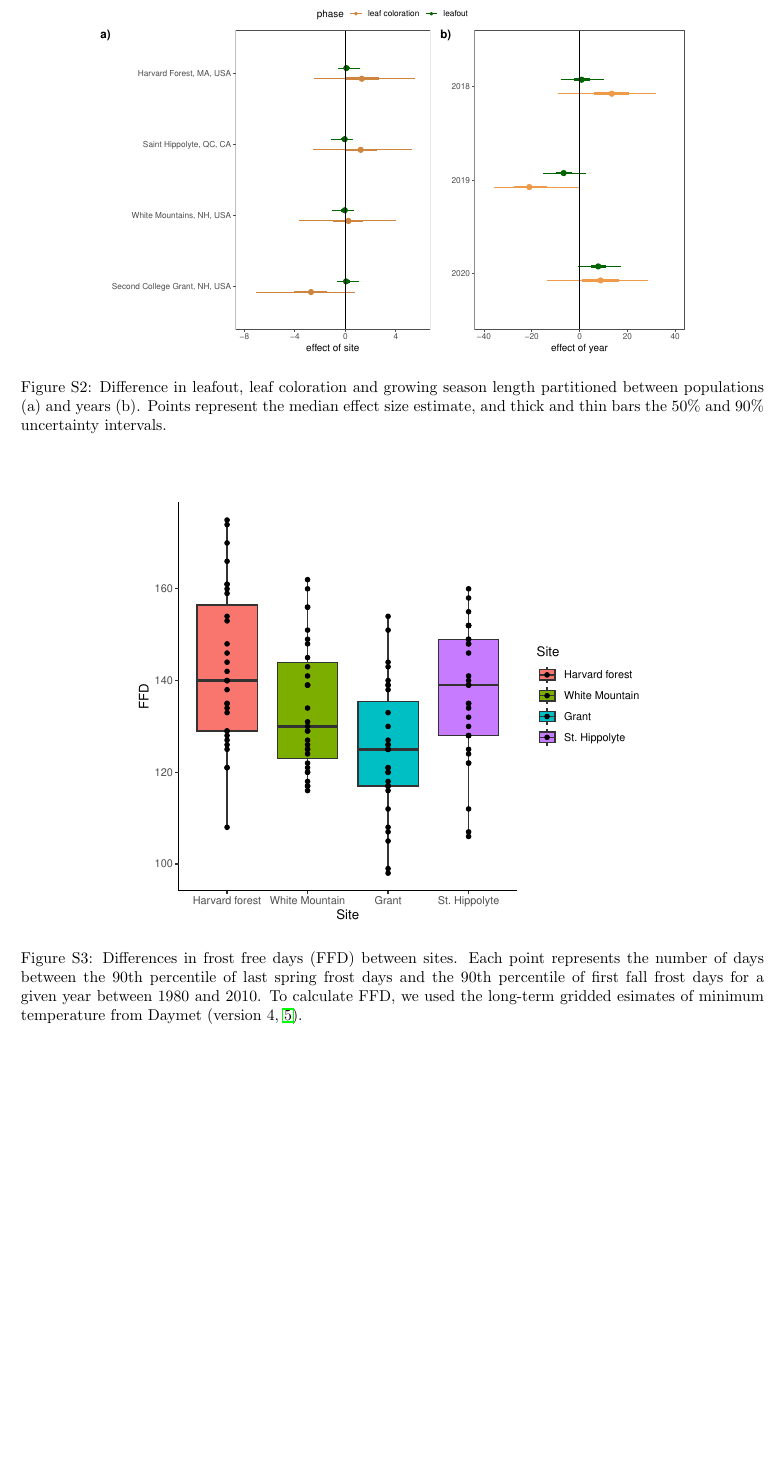
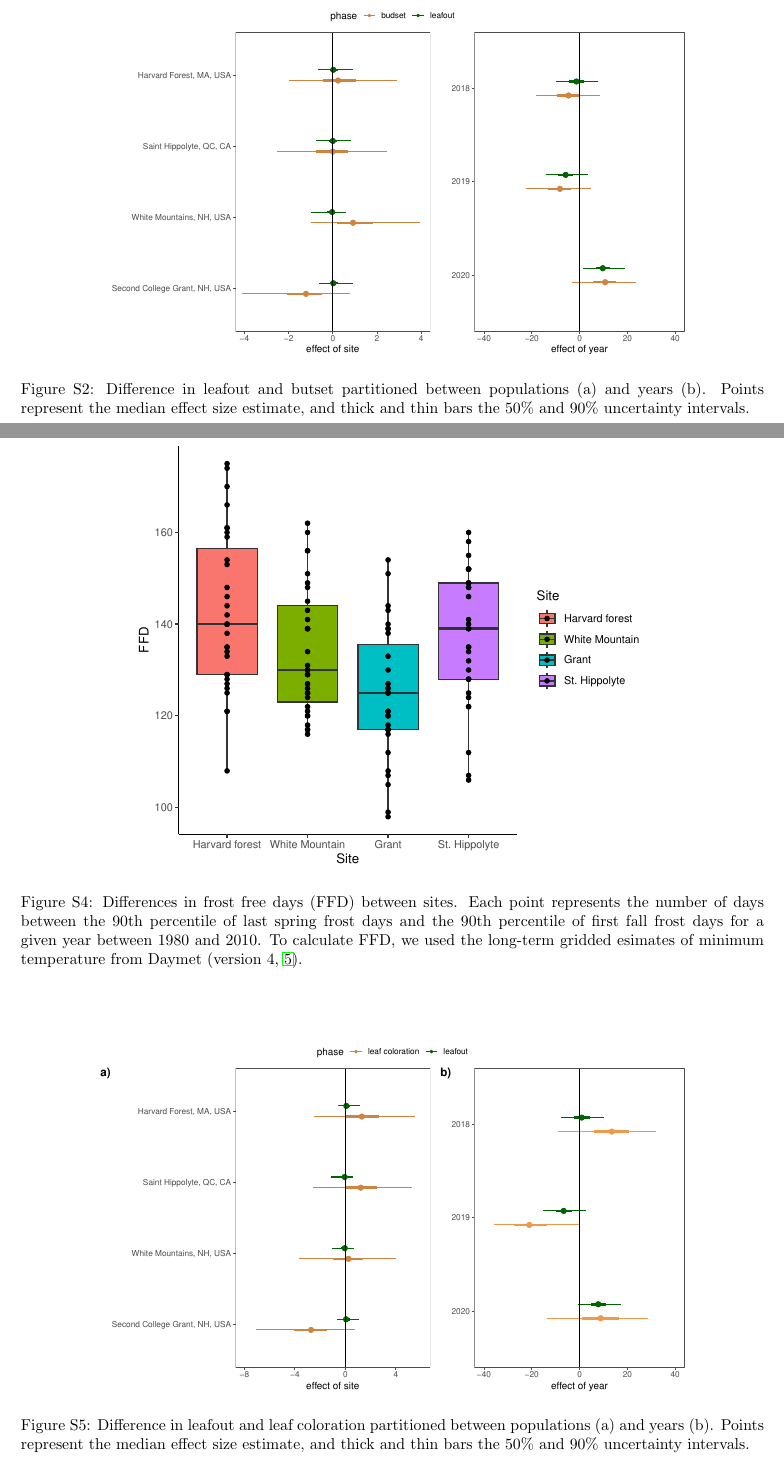
Before and after one commit to lizzieinvancouver/wildhellgarden, a LaTeX document (docs/supple.tex, which reads docs/phen_framing.tex): part of page 5 of 6 before the commit and two parts of pages 5 and 7 of 7 after it, the two joined at a grey line, cut so that both start at the same text, the shorter picture padded with empty space. Compiled offline with pdfLaTeX; a LaTeX package or settings file that is missing is left out.

Commit message:
reverted figure 2

```diff
--- a/docs/phen_framing.tex
+++ b/docs/phen_framing.tex
@@ -142,8 +142,8 @@ These results suggest that some of the apparently conflicting recent findings of
 
 % emw6Nov2025 -- avoid 'plastic' here as some would not use the word the way we do ...
 % emw6Nov2025 -- save words by not naming the sites
-Beyond species-level variation, we found high interannual variation in both leafout and budset. We expected large differences across years in leafout ($\sigma_{year}$: 10.7 days, $UI_{90}$[4.9, 20.9], Figure \ref{fig:vapar}b), because it varies strongly with local climatic conditions---one of the reasons it is the most consistent biological indicator of anthropogenic climate change \citep{ipcc2022}. Similarly, we found little variation across populations in leafout ($\sigma_{population}$: 0.6 days, $UI_{90}$[0, 1.8], Figure \ref{fig:vapar}a). Yet our finding of 15 days of variation across years in budset was surprising (\sigma_{year}$: 15 days, $UI_{90}$[6.4, 30.8], Figure \ref{fig:vapar}b) because budset is generally thought to be strongly locally adapted and controlled by photoperiod, which does not vary year to year \citep{soolanayakanahally2013timing,aitken2016}. %dl15Nov2025: I would specify "local adaptation in budset" just to help the reader stay focused
-We did find evidence of local adaptation ($\sigma_{population}$: 2.3 days, $UI_{90}$[0.4, 6.1], Figure \ref{fig:vapar}a), with populations from the site with the fewest frost free days (FFD, Figure \ref{fig:ffd}) setting buds approximately two days before the site with next fewest FFD. These differences, however, were weak (Figure \ref{fig:vapar}a) and 7X and 4X smaller than the variation due to year and species (respectively).
+Beyond species-level variation, we found high interannual variation in both leafout and budset. We expected large differences across years in leafout ($\sigma_{year}$: 10.7 days, $UI_{90}$[4.9, 20.9], Figure \ref{fig:mus}b), because it varies strongly with local climatic conditions---one of the reasons it is the most consistent biological indicator of anthropogenic climate change \citep{ipcc2022}. Similarly, we found little variation across populations in leafout ($\sigma_{population}$: 0.6 days, $UI_{90}$[0, 1.8], Figure \ref{fig:mus}a). Yet our finding of 15 days of variation across years in budset was surprising (\sigma_{year}$: 15 days, $UI_{90}$[6.4, 30.8], Figure \ref{fig:mus}b) because budset is generally thought to be strongly locally adapted and controlled by photoperiod, which does not vary year to year \citep{soolanayakanahally2013timing,aitken2016}. %dl15Nov2025: I would specify "local adaptation in budset" just to help the reader stay focused
+We did find evidence of local adaptation ($\sigma_{population}$: 2.3 days, $UI_{90}$[0.4, 6.1], Figure \ref{fig:mus}a), with populations from the site with the fewest frost free days (FFD, Figure \ref{fig:ffd}) setting buds approximately two days before the site with next fewest FFD. These differences, however, were weak (Figure \ref{fig:mus}a) and 7X and 4X smaller than the variation due to year and species (respectively) We observed similar patterns with leaf coloration as the end of season phase (Figure \ref{fig:alta}).
 
 % emw6Nov2025 -- CUTREFS: Olsen2014, vico2021
 The shift in budset with earlier leafout suggests a potential pathway to better understand and predict ecosystem dynamics, given additional research. While most work on budset has stressed the role of photoperiod \citep{soolanayakanahally2013timing}, other studies have found evidence of temperature control \citep{Rohde2011,Michelson2018}. Our results suggest an additional potential role of leafout timing, which could be confounded with temperature. Teasing apart these potential cues while also testing these relationships for other end of season events could help resolve connections between start and end of season events with growth. While we found similar findings using leaf coloring, there are many ways that plants transition from growth to dormancy each year \citep{Michelson2018}---with different implications for carbon gain \citep{Korner2023}.
--- a/docs/supple.tex
+++ b/docs/supple.tex
@@ -104,6 +104,5 @@ Species & functional group & $n$ \\
 
  \begin{figure}[h!]
     \centering
- \includegraphics[width=.8\textwidth]{..//analyses/figures/sup2.pdf}
-    \caption{Difference in leafout, leaf coloration and growing season length partitioned between populations (a) and years (b). Points represent the median effect size estimate, and thick and thin bars the 50\% and 90\% uncertainty intervals.}
-    \label{fig:alta}
+ \includegraphics[width=.8\textwidth]{..//analyses/figures/new2.pdf}
+    \caption{Difference in leafout and butset partitioned between populations (a) and years (b). Points represent the median effect size estimate, and thick and thin bars the 50\% and 90\% uncertainty intervals.}
@@ -110,3 +116,4 @@ Species & functional group & $n$ \\
+    \label{fig:leafrel}
 \end{figure}
 
 
@@ -122 +129,4 @@ Species & functional group & $n$ \\
     \centering
+ \includegraphics[width=.8\textwidth]{..//analyses/figures/sup2.pdf}
+    \caption{Difference in leafout and leaf coloration partitioned between populations (a) and years (b). Points represent the median effect size estimate, and thick and thin bars the 50\% and 90\% uncertainty intervals.}
+    \label{fig:alta}
@@ -126,3 +133,4 @@ Species & functional group & $n$ \\
 \end{figure}
 
+
 \end{document}
```
Also changed, not shown: docs/supple-concordance.tex (+1 -1 lines), docs/phen_framing.pdf, docs/supple.pdf, docs/phen_framing.tex (2 more changed lines), docs/supple.tex (12 more changed lines), 3 other files.
